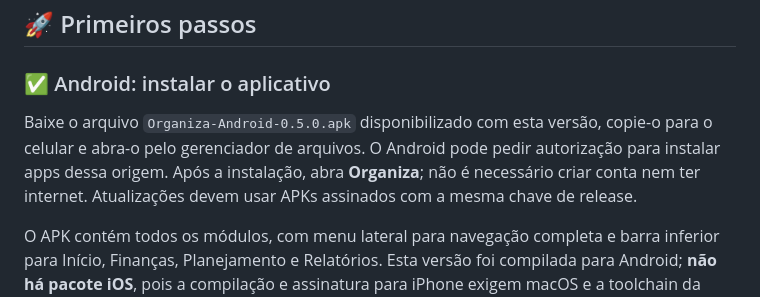
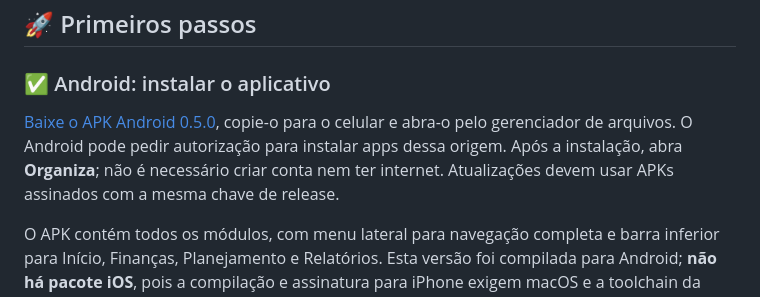
Before and after one commit to danielcdesk/Organiza, a Markdown page: README.md, the part around the change. Drawn GitHub-style.

Commit message:
docs: adicionar link direto do APK Android

```diff
--- a/README.md
+++ b/README.md
@@ -96,7 +96,7 @@ O **Organiza** reúne contas, lançamentos, cartões, orçamentos, assinaturas,
 
 ### ✅ Android: instalar o aplicativo
 
-Baixe o arquivo `Organiza-Android-0.5.0.apk` disponibilizado com esta versão, copie-o para o celular e abra-o pelo gerenciador de arquivos. O Android pode pedir autorização para instalar apps dessa origem. Após a instalação, abra **Organiza**; não é necessário criar conta nem ter internet. Atualizações devem usar APKs assinados com a mesma chave de release.
+[Baixe o APK Android 0.5.0](https://github.com/danielcdesk/Organiza/releases/download/v0.5.0/Organiza-Android-0.5.0.apk), copie-o para o celular e abra-o pelo gerenciador de arquivos. O Android pode pedir autorização para instalar apps dessa origem. Após a instalação, abra **Organiza**; não é necessário criar conta nem ter internet. Atualizações devem usar APKs assinados com a mesma chave de release.
 
 O APK contém todos os módulos, com menu lateral para navegação completa e barra inferior para Início, Finanças, Planejamento e Relatórios. Esta versão foi compilada para Android; **não há pacote iOS**, pois a compilação e assinatura para iPhone exigem macOS e a toolchain da Apple.
 
```
